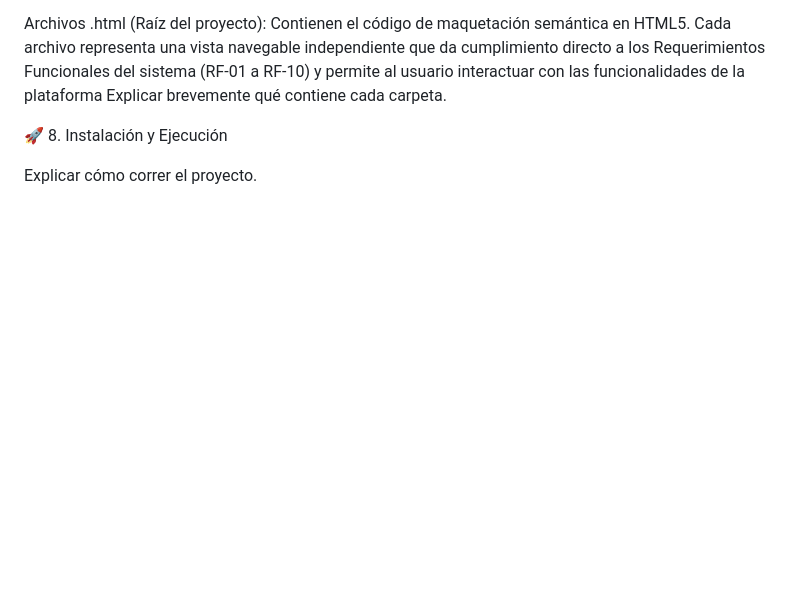
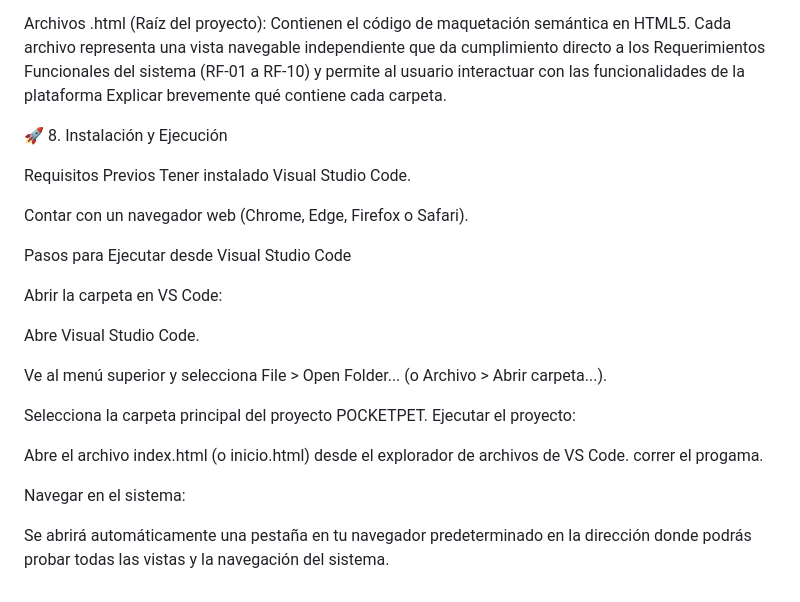
Before and after one commit to Tecnologias-2026-2/POCKETPET, a Markdown page: README.md, the part around the change. Drawn GitHub-style; blank space fills up the shorter version.

Commit message:
instalacion y ejecucion
Added prerequisites and steps to run the project in Visual Studio Code.

Signed-off-by: estmateovargas-collab <est.mateo.vargas@unimilitar.edu.co>

```diff
--- a/README.md
+++ b/README.md
@@ -116,4 +116,25 @@ Explicar brevemente qué contiene cada carpeta.
 
 🚀 8. Instalación y Ejecución
 
-Explicar cómo correr el proyecto.
+Requisitos Previos
+Tener instalado Visual Studio Code.
+
+Contar con un navegador web (Chrome, Edge, Firefox o Safari).
+
+Pasos para Ejecutar desde Visual Studio Code
+
+ Abrir la carpeta en VS Code:
+
+Abre Visual Studio Code.
+
+Ve al menú superior y selecciona File > Open Folder... (o Archivo > Abrir carpeta...).
+
+Selecciona la carpeta principal del proyecto POCKETPET.
+Ejecutar el proyecto:
+
+Abre el archivo index.html (o inicio.html) desde el explorador de archivos de VS Code.
+correr el progama.
+
+Navegar en el sistema:
+
+Se abrirá automáticamente una pestaña en tu navegador predeterminado en la dirección donde podrás probar todas las vistas y la navegación del sistema.
```
